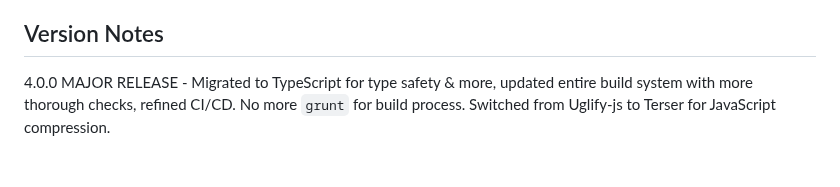
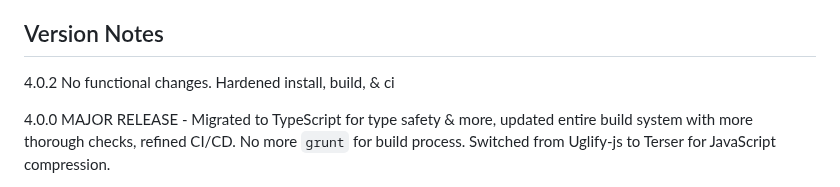
Before and after one commit to mobilemind/OpenInlets, a Markdown page: index.md, the part around the change. Rendered like a GitHub page; blank space fills up the shorter version.

Commit message:
chore(docs): update index.md for release 4.0.2
Auto-updated from README.md via release workflow
Source: cf7dc979f6b445d10fa16679297c93957bb6e1d0

🤖 Generated with GitHub Actions

```diff
--- a/index.md
+++ b/index.md
@@ -236,6 +236,8 @@ using a URL protocol scheme.
 
 ## Version Notes
 
+4.0.2 No functional changes. Hardened install, build, & ci
+
 4.0.0 MAJOR RELEASE - Migrated to TypeScript for type safety & more, updated
 entire build system with more thorough checks, refined CI/CD. No more `grunt`
 for build process. Switched from Uglify-js to Terser for JavaScript compression.
```
